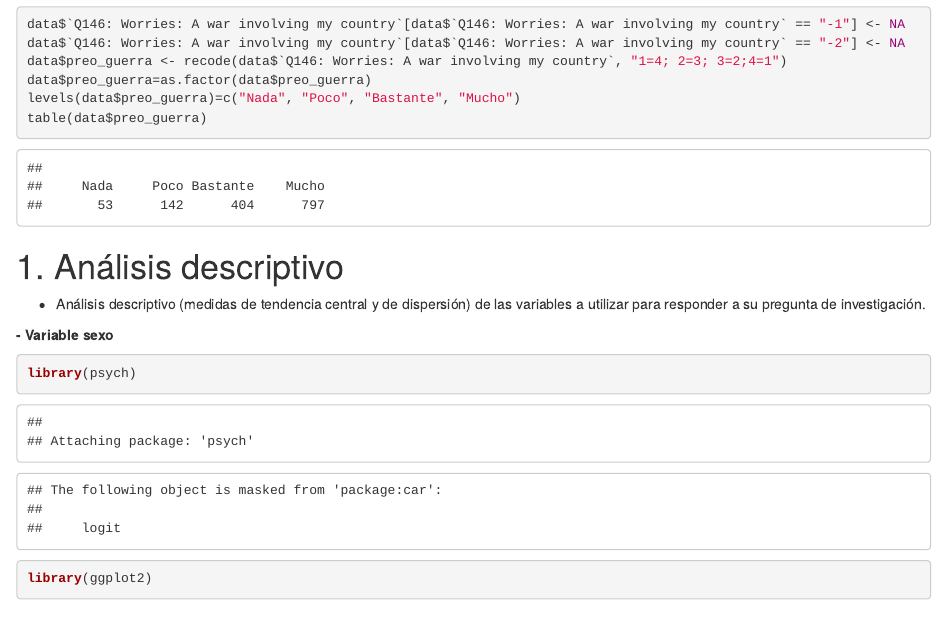
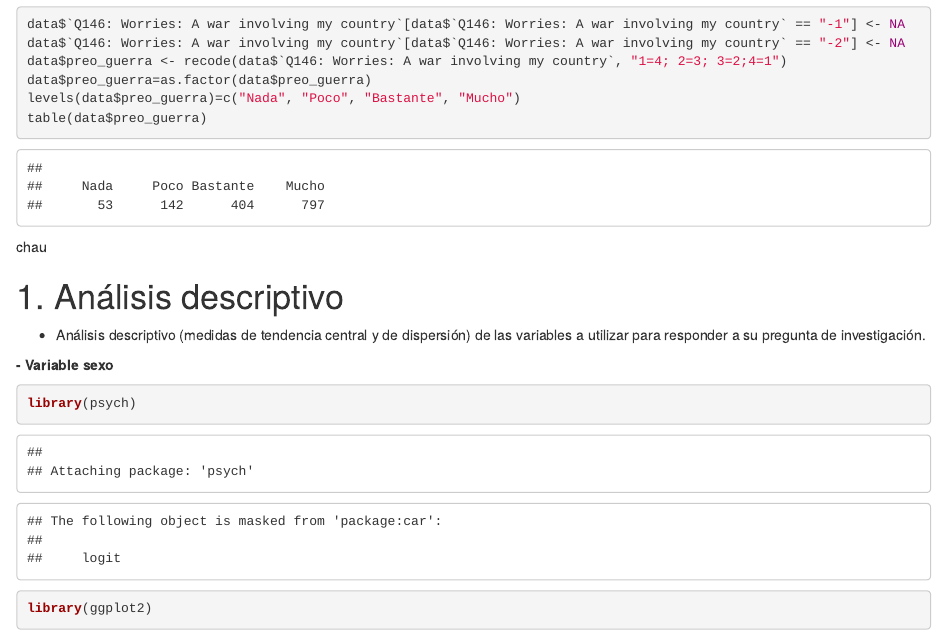
Before and after one commit to meloddysv/Ratatata, an R Markdown document (Avance 2 - Trabajo Estadística II.Rmd): the page in a window 1100 px wide, from 5290 px down. Rendered offline with R 4.5, knitr and Pandoc, with nearby package versions.

Commit message:
Update Avance 2 - Trabajo Estadística II.Rmd

````diff
--- a/Avance 2 - Trabajo Estadística II.Rmd
+++ b/Avance 2 - Trabajo Estadística II.Rmd
@@ -159,7 +159,7 @@ data$preo_guerra=as.factor(data$preo_guerra)
 levels(data$preo_guerra)=c("Nada", "Poco", "Bastante", "Mucho")
 table(data$preo_guerra)
 ```
-
+chau
 
 # 1. Análisis descriptivo
 
````
